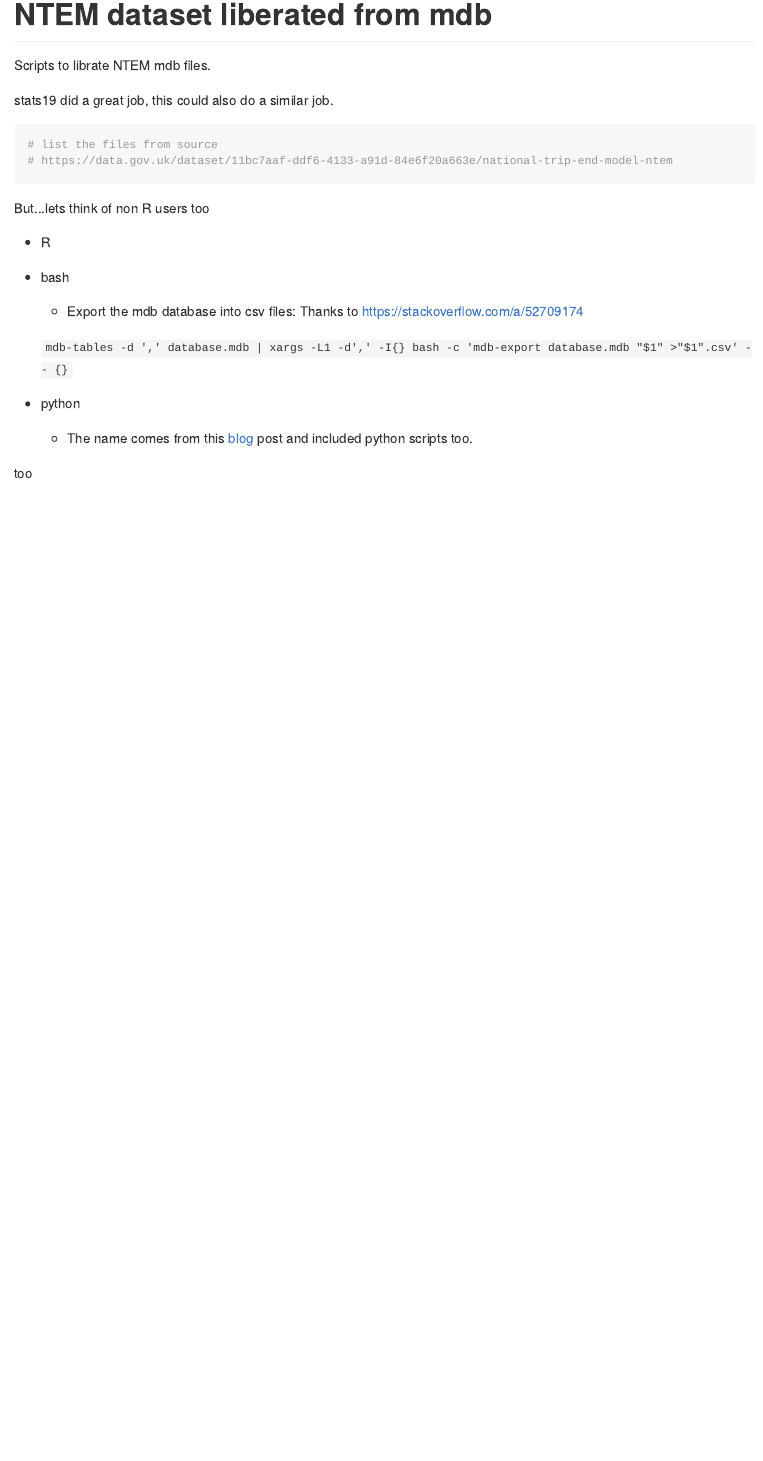
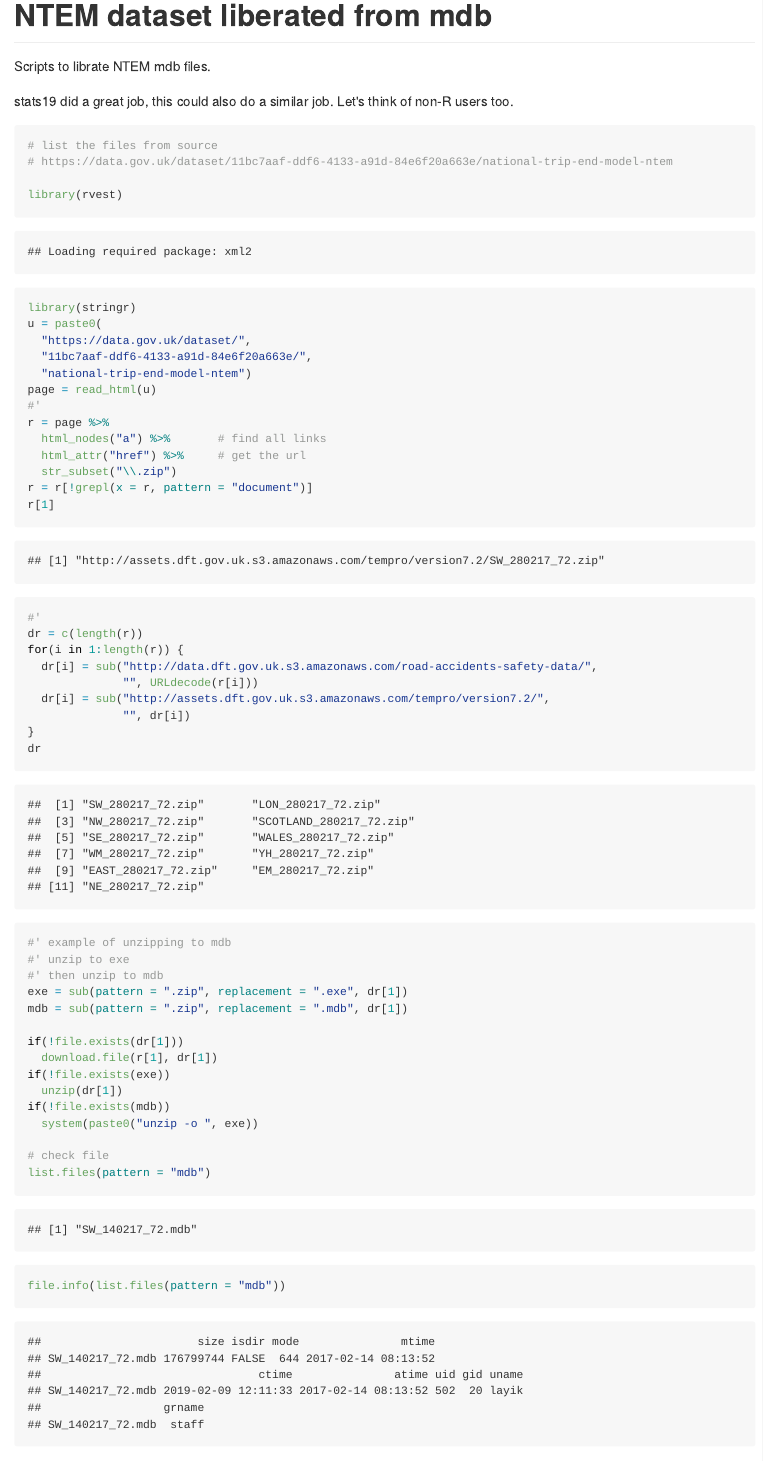
Before and after one commit to layik/ntem-liberated, an R Markdown document (README.Rmd): the page in a window 1100 px wide, from its top. The pictures show the output file README.md that the author committed with the source, drawn offline in the style of GitHub.

Commit message:
Scrape source for all mdb files

````diff
--- a/README.Rmd
+++ b/README.Rmd
@@ -6,13 +6,53 @@ output:
 
 Scripts to librate NTEM mdb files.
 
-stats19 did a great job, this could also do a similar job.
+stats19 did a great job, this could also do a similar job. Let's think of non-R users too.
 
 ```{r}
 # list the files from source
 # https://data.gov.uk/dataset/11bc7aaf-ddf6-4133-a91d-84e6f20a663e/national-trip-end-model-ntem
+
+library(rvest)
+library(stringr)
+u = paste0(
+  "https://data.gov.uk/dataset/",
+  "11bc7aaf-ddf6-4133-a91d-84e6f20a663e/",
+  "national-trip-end-model-ntem")
+page = read_html(u)
+#'
+r = page %>%
+  html_nodes("a") %>%       # find all links
+  html_attr("href") %>%     # get the url
+  str_subset("\\.zip")
+r = r[!grepl(x = r, pattern = "document")]
+r[1]
+#'
+dr = c(length(r))
+for(i in 1:length(r)) {
+  dr[i] = sub("http://data.dft.gov.uk.s3.amazonaws.com/road-accidents-safety-data/",
+              "", URLdecode(r[i]))
+  dr[i] = sub("http://assets.dft.gov.uk.s3.amazonaws.com/tempro/version7.2/",
+              "", dr[i])
+}
+dr
+
+#' example of unzipping to mdb
+#' unzip to exe
+#' then unzip to mdb
+exe = sub(pattern = ".zip", replacement = ".exe", dr[1])
+mdb = sub(pattern = ".zip", replacement = ".mdb", dr[1])
+
+if(!file.exists(dr[1]))
+  download.file(r[1], dr[1])
+if(!file.exists(exe))
+  unzip(dr[1])
+if(!file.exists(mdb))
+  system(paste0("unzip -o ", exe))
+
+# check file
+list.files(pattern = "mdb")
+file.info(list.files(pattern = "mdb"))
 ```
-But...lets think of non R users too
 
 * R
 * bash
````
Also changed, not shown: README.md, 1 other file.
